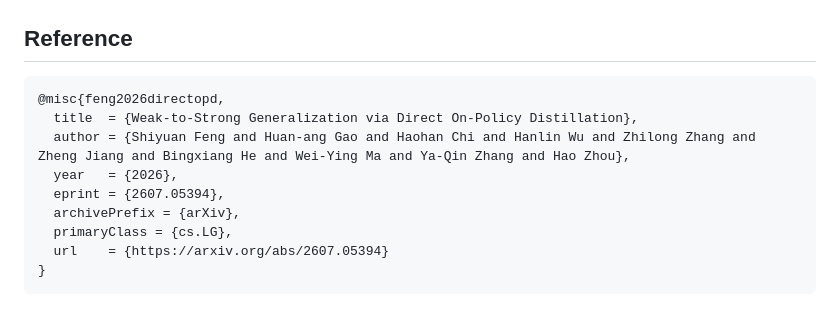
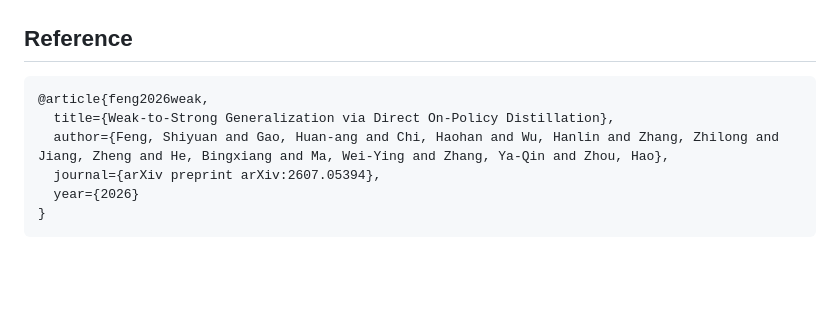
Before and after one commit to BytedTsinghua-SIA/Direct-OPD, a Markdown page: README.md, the part around the change. GitHub-like rendering; blank space fills up the shorter version.

Commit message:
update reference bibtex

````diff
--- a/README.md
+++ b/README.md
@@ -80,13 +80,10 @@ docs/setup.md         setup, path, and launch notes
 ## Reference
 
 ```bibtex
-@misc{feng2026directopd,
-  title  = {Weak-to-Strong Generalization via Direct On-Policy Distillation},
-  author = {Shiyuan Feng and Huan-ang Gao and Haohan Chi and Hanlin Wu and Zhilong Zhang and Zheng Jiang and Bingxiang He and Wei-Ying Ma and Ya-Qin Zhang and Hao Zhou},
-  year   = {2026},
-  eprint = {2607.05394},
-  archivePrefix = {arXiv},
-  primaryClass = {cs.LG},
-  url    = {https://arxiv.org/abs/2607.05394}
+@article{feng2026weak,
+  title={Weak-to-Strong Generalization via Direct On-Policy Distillation},
+  author={Feng, Shiyuan and Gao, Huan-ang and Chi, Haohan and Wu, Hanlin and Zhang, Zhilong and Jiang, Zheng and He, Bingxiang and Ma, Wei-Ying and Zhang, Ya-Qin and Zhou, Hao},
+  journal={arXiv preprint arXiv:2607.05394},
+  year={2026}
 }
 ```
````
